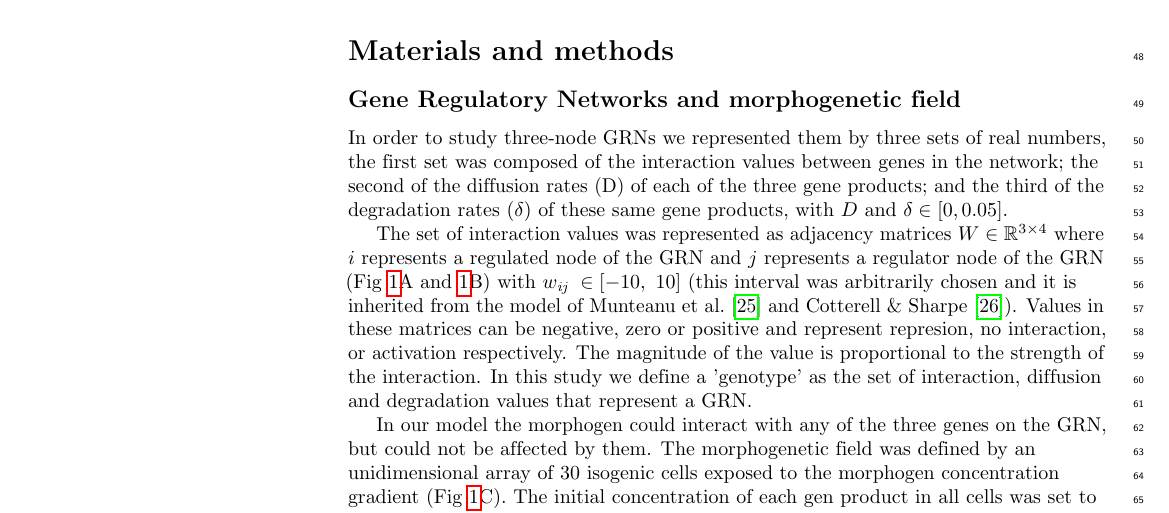
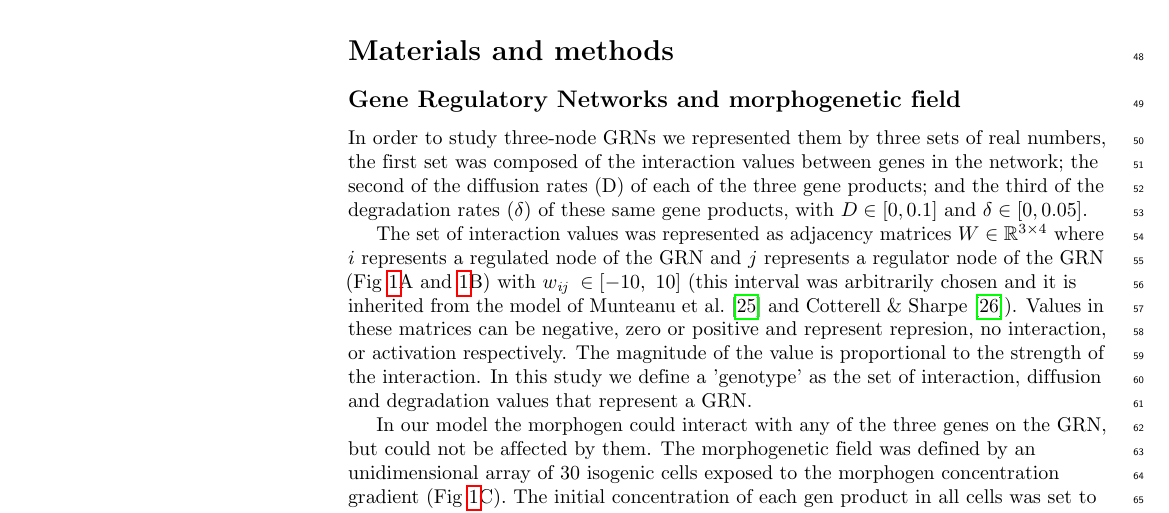
Before and after one commit to Nesper94/gene-regulatory-networks, a LaTeX document (docs/manuscript/manuscript.tex): part of page 3 of 20, cut so that both start at the same text. Compiled offline with pdfLaTeX.

Commit message:
Add range for diffusion parameters

```diff
--- a/docs/manuscript/manuscript.tex
+++ b/docs/manuscript/manuscript.tex
@@ -369,7 +369,7 @@ In order to study three-node GRNs we represented them by three sets of real
 numbers, the first set was composed of the interaction values
 between genes in the network; the second of the diffusion rates (D) of each of
 the three gene products; and the third of the degradation rates ($\delta$) of
-these same gene products, with $D$ and $\delta  \in [0, 0.05]$.\\
+these same gene products, with $D \in [0, 0.1]$ and $\delta \in [0, 0.05]$.\\
 
 The set of interaction values was represented as adjacency matrices $W \in
 \mathbb{R}^{3\times4}$ where $i$ represents a regulated node of the GRN and $j$
```
